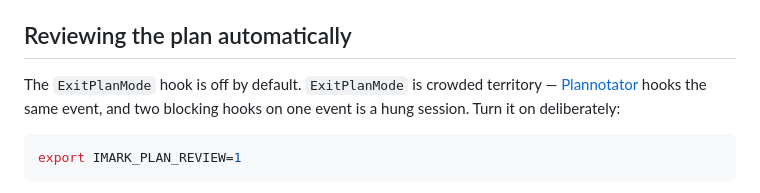
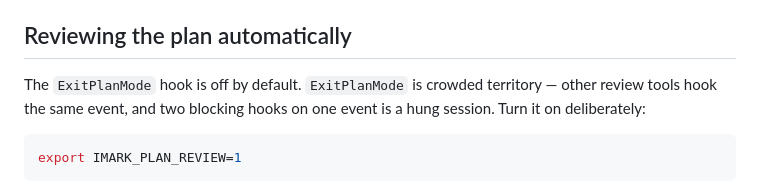
Before and after one commit to migsilva89/imark, a Markdown page: plugin/README.md, the part around the change. Rendered like a GitHub page.

Commit message:
No other product named, and the last Portuguese filename
The plugin README named a competitor twice and had a ficheiro.md in an
example. Neither belongs in a repository about to be handed to somebody.

````diff
--- a/plugin/README.md
+++ b/plugin/README.md
@@ -53,8 +53,8 @@ to change.
 ## Reviewing the plan automatically
 
 The `ExitPlanMode` hook is off by default. `ExitPlanMode` is crowded territory —
-[Plannotator](https://plannotator.ai) hooks the same event, and two blocking
-hooks on one event is a hung session. Turn it on deliberately:
+other review tools hook the same event, and two blocking hooks on one event is a
+hung session. Turn it on deliberately:
 
 ```bash
 export IMARK_PLAN_REVIEW=1
````
Also changed, not shown: 1 other file.
